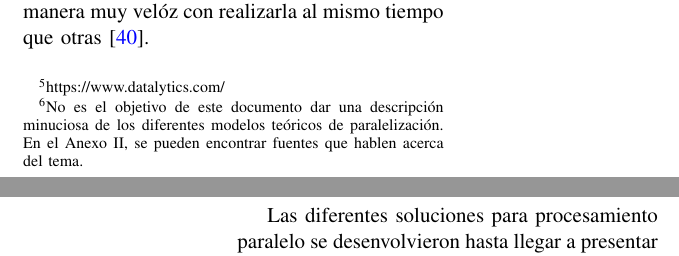
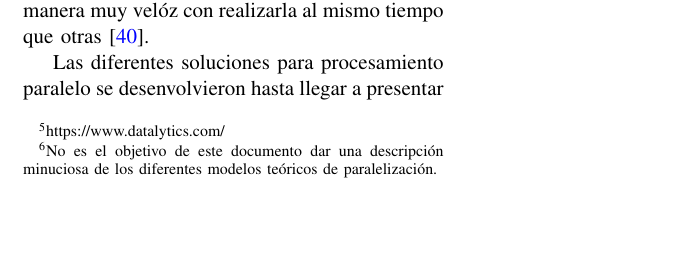
Before and after one commit to ulisescolina/UC-PYLP, a LaTeX paper (Integrador/integrador_pylp_ulises-IEEE.tex, which reads Integrador/cuerpo/procesamiento_paralelo.tex): two parts of the columns of pages 3 and 4 of 14 before the commit and part of one column of page 3 of 14 after it, the two joined at a grey line, cut so that both start at the same text, the shorter picture padded with empty space. Compiled offline with pdfLaTeX.

Commit message:
Se quita referencia a un anexo.
Se replantea el agregar un conjunto de referencias para procesamiento
paralelo, esto implicaría usar mas tiempo para incluir más fuentes que sean
relevantes al tema.

```diff
--- a/Integrador/cuerpo/procesamiento_paralelo.tex
+++ b/Integrador/cuerpo/procesamiento_paralelo.tex
@@ -8,8 +8,7 @@
 Diversos autores\cite{moldovan93, trobec2018} describen en profundidad diferentes modelos que
 extienden a la arquitectura tradicional de Von Neumann para lograr
 paralelización\footnote{No es el objetivo de este documento dar una descripción minuciosa de los
-diferentes modelos teóricos de paralelización. En el Anexo II, se pueden
-encontrar fuentes que hablen acerca del tema.}. Esta se logra mediante la separación de una tarea $T$, en subtareas
+diferentes modelos teóricos de paralelización.}. Esta se logra mediante la separación de una tarea $T$, en subtareas
 $T_{1}, T_{2}, \ldots , T_{n}$ (Diferentes autores adoptan este concepto con el
 término de \textit{\gls{pipelining}}~\cite{hyde98, trobec2018}). Luego para lograr el cometido,
 más de una de las $T_{n}$ tareas debe realizarse al mismo tiempo, sin malinterpretar la
```
